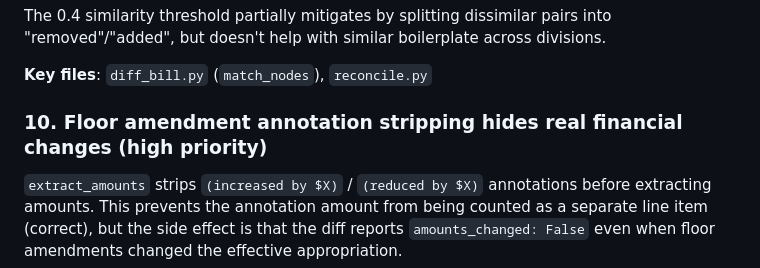
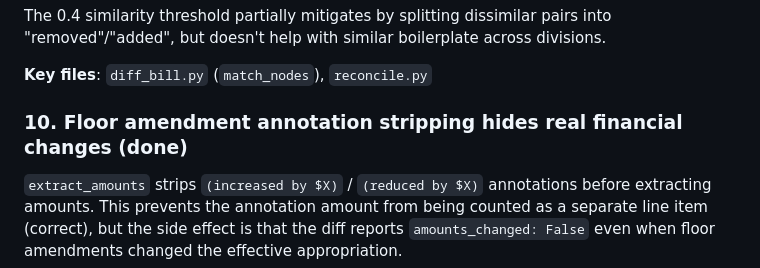
Before and after one commit to willhea/civic_tech_appropriations_bills, a Markdown page: plans/parser-gaps.md, the part around the change. Rendered like a GitHub page.

Commit message:
Mark issue #10 as done in parser-gaps.md
Co-Authored-By: Claude Opus 4.6 (1M context) <noreply@anthropic.com>

```diff
--- a/plans/parser-gaps.md
+++ b/plans/parser-gaps.md
@@ -148,7 +148,7 @@ The 0.4 similarity threshold partially mitigates by splitting dissimilar pairs i
 
 **Key files**: `diff_bill.py` (`match_nodes`), `reconcile.py`
 
-### 10. Floor amendment annotation stripping hides real financial changes (high priority)
+### 10. Floor amendment annotation stripping hides real financial changes (done)
 
 `extract_amounts` strips `(increased by $X)` / `(reduced by $X)` annotations before extracting amounts. This prevents the annotation amount from being counted as a separate line item (correct), but the side effect is that the diff reports `amounts_changed: False` even when floor amendments changed the effective appropriation.
 
```
